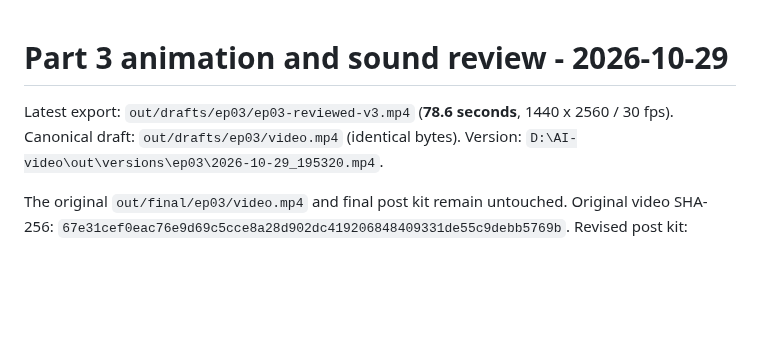
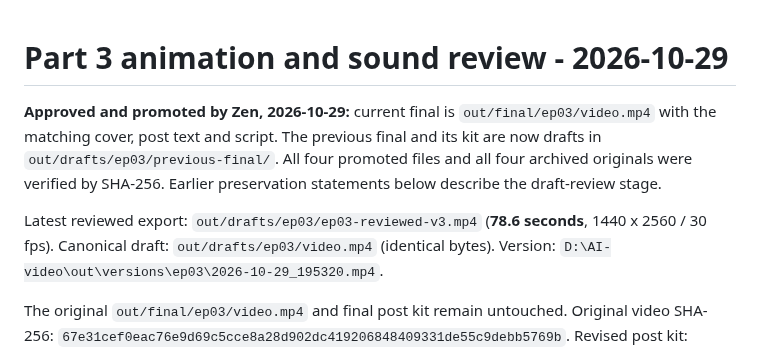
Before and after one commit to Lemonef/AI-video, a Markdown page: docs/ep03-rewrite-review.md, the part around the change. Rendered like a GitHub page; blank space fills up the shorter version.

Commit message:
docs(ep03): record approved final promotion

```diff
--- a/docs/ep03-rewrite-review.md
+++ b/docs/ep03-rewrite-review.md
@@ -1,6 +1,7 @@
 # Part 3 animation and sound review - 2026-10-29
+**Approved and promoted by Zen, 2026-10-29:** current final is `out/final/ep03/video.mp4` with the matching cover, post text and script. The previous final and its kit are now drafts in `out/drafts/ep03/previous-final/`. All four promoted files and all four archived originals were verified by SHA-256. Earlier preservation statements below describe the draft-review stage.
 
-Latest export: `out/drafts/ep03/ep03-reviewed-v3.mp4` (**78.6 seconds**, 1440 x 2560 / 30 fps).
+Latest reviewed export: `out/drafts/ep03/ep03-reviewed-v3.mp4` (**78.6 seconds**, 1440 x 2560 / 30 fps).
 Canonical draft: `out/drafts/ep03/video.mp4` (identical bytes).
 Version: `D:\AI-video\out\versions\ep03\2026-10-29_195320.mp4`.
 
```
Also changed, not shown: docs/TODO.md (+2 -2 lines).
